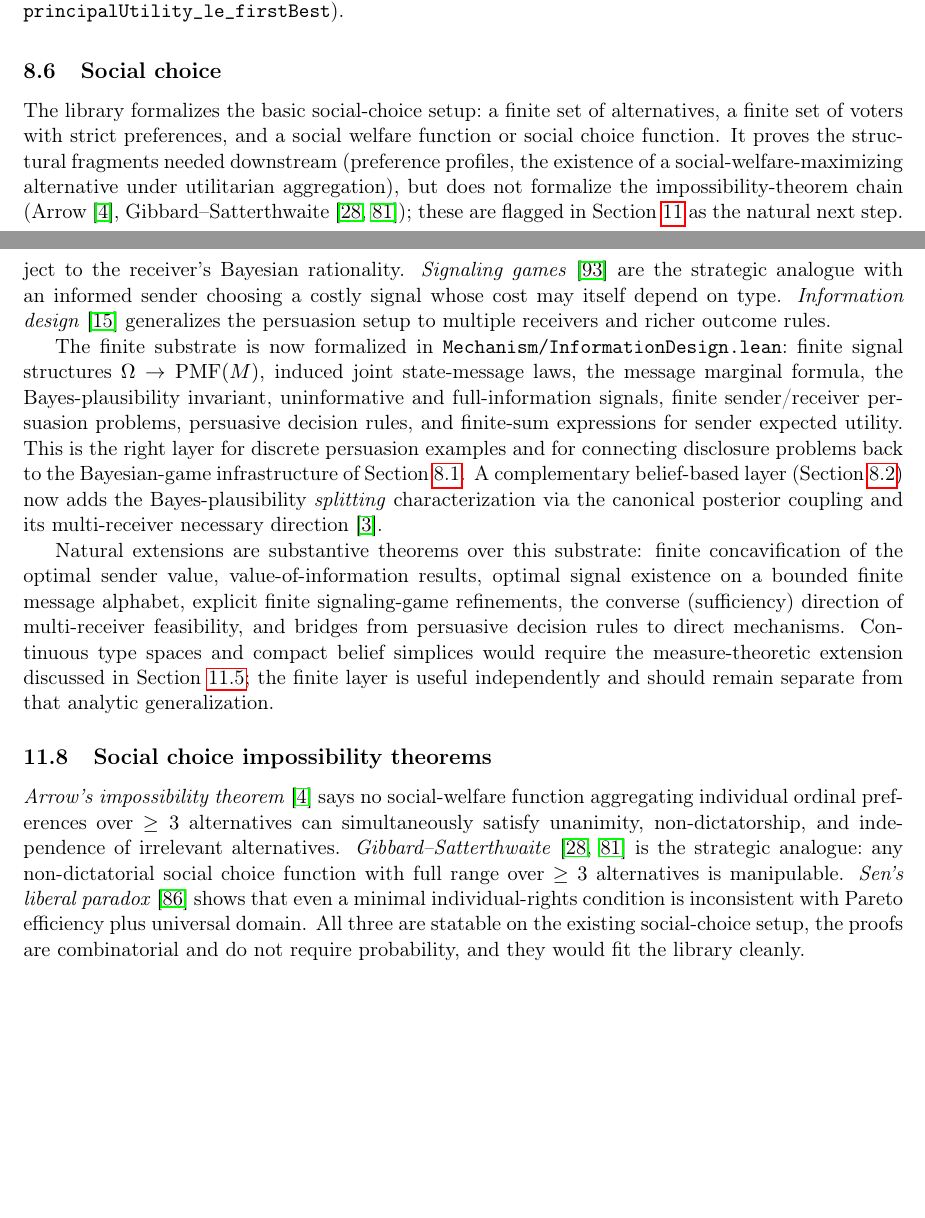
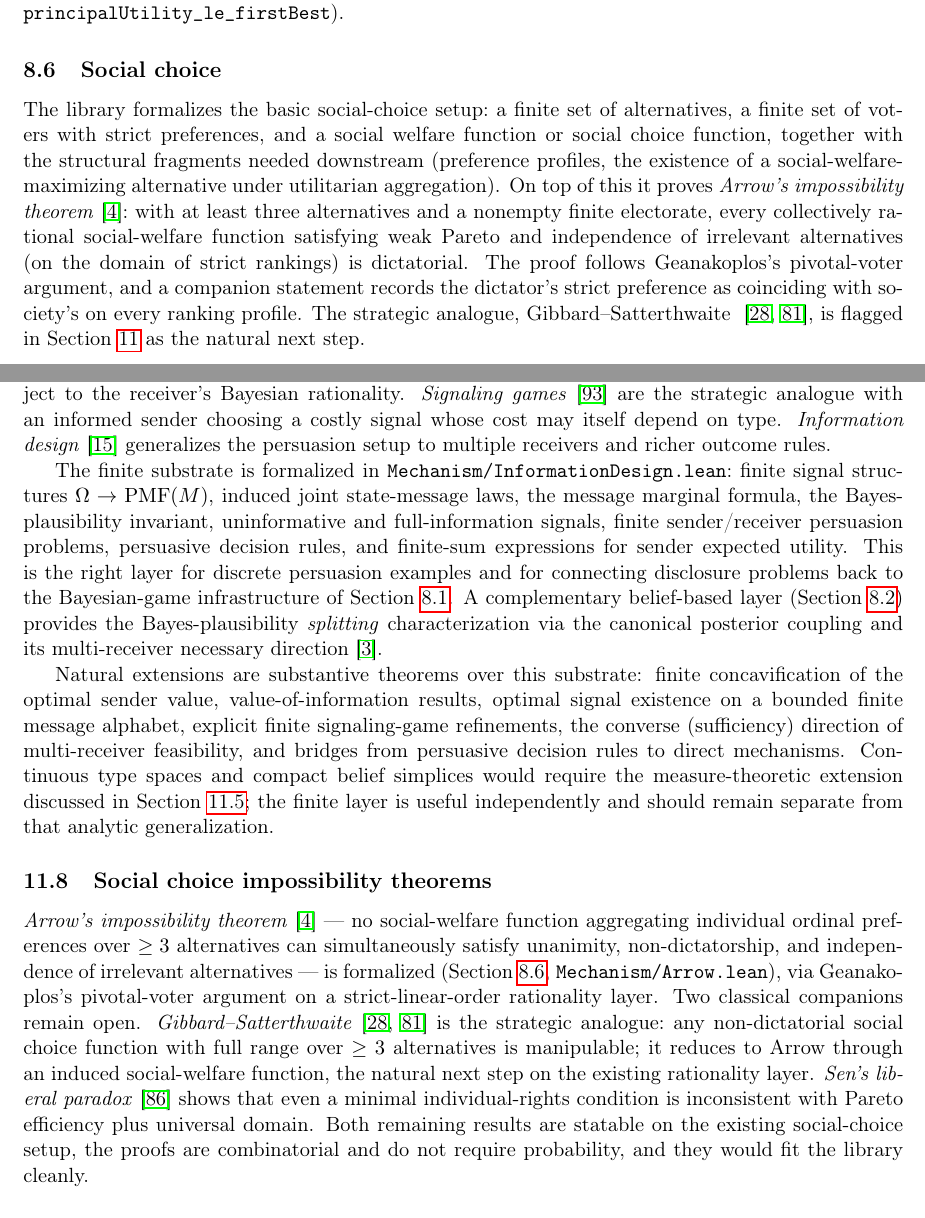
Before and after one commit to elazarg/GameTheory, a LaTeX paper (latex/main.tex, which reads latex/sections/07-mechanism-and-auctions.tex, latex/sections/10-future-directions.tex): two parts of pages 40 and 50 of 56 before the commit and two parts of pages 40 and 50 of 57 after it, joined at a grey line, cut so that both start at the same text, the shorter picture padded with empty space. Compiled offline with pdfLaTeX.

Commit message:
Add Arrow's impossibility theorem; address review findings
Build the strict-linear-order rationality layer that makes Arrow statable
over SocialChoice's PrefRel, and prove Arrow's impossibility theorem via
Geanakoplos's pivotal-voter argument (axiom-clean: propext/Classical.choice/
Quot.sound only).

GameTheory/Mechanism/Arrow.lean (new):
- IsRanking (strict linear order over PrefRel) + putTop/putBot/swapPref
  repositioning infrastructure and IsExtremal
- SWF.IsSWO (collective rationality) and the domain-restricted axioms
  SWF.IsParetoOnRankings / IsIIAOnRankings, with IsPareto.onRankings /
  IsIIA.onRankings showing the global axioms imply them
- extremal_lemma, the pivotal machinery (piv, Decides, dictator_pair) and
  field expansion (dictator_xb / dictator_bx)
- arrow_impossibility (>= 3 alternatives, nonempty finite electorate, Pareto
  and IIA on ranking profiles => dictator) and arrow_impossibility_exact
  (the dictator's strict preference coincides with society's on rankings)

Also:
- Smoothness.lean: address the unusedFintypeInType linter by weakening
  [Fintype (Profile G)] to [Finite (Profile G)] on coarseCorrelated_bound,
  rather than silencing it with set_option
- SocialChoice.lean: clarify PrefRel is read as weak preference here and as
  strict preference in Arrow.lean
- README and latex: document Arrow as formalized, and make time-dependent
  phrasing ("now formalized", "used to live", ...) timeless

Co-Authored-By: Claude Opus 4.8 <noreply@anthropic.com>
Claude-Session: https://claude.ai/code/session_01HThwE7AkBtn6Xfae8m8nrj

```diff
--- a/latex/sections/07-mechanism-and-auctions.tex
+++ b/latex/sections/07-mechanism-and-auctions.tex
@@ -291,10 +291,17 @@ payoff falling to zero (\TT{principalUtility\_linearPayment\_one}).
 The library formalizes the basic social-choice setup:\ a finite
 set of alternatives, a finite set of voters with strict
 preferences, and a social welfare function or social choice
-function.  It proves the structural fragments needed downstream
+function, together with the structural fragments needed downstream
 (preference profiles, the existence of a social-welfare-maximizing
-alternative under utilitarian aggregation), but does not formalize
-the impossibility-theorem chain (Arrow~\citep{Arrow1951},
-Gibbard–Satterthwaite~\citep{Gibbard1973, Satterthwaite1975});
-these are flagged in \Cref{sec:future} as the natural next step.
+alternative under utilitarian aggregation).  On top of this it
+proves \emph{Arrow's impossibility theorem}~\citep{Arrow1951}:\
+with at least three alternatives and a nonempty finite electorate,
+every collectively rational social-welfare function satisfying weak
+Pareto and independence of irrelevant alternatives (on the domain of
+strict rankings) is dictatorial.  The proof follows Geanakoplos's
+pivotal-voter argument, and a companion statement records the
+dictator's strict preference as coinciding with society's on every
+ranking profile.  The strategic analogue, Gibbard–Satterthwaite
+~\citep{Gibbard1973, Satterthwaite1975}, is flagged in
+\Cref{sec:future} as the natural next step.
 
--- a/latex/sections/10-future-directions.tex
+++ b/latex/sections/10-future-directions.tex
@@ -186,7 +186,7 @@ cost may itself depend on type.  \emph{Information
 design}~\citep{Bergemann2019} generalizes the persuasion setup to
 multiple receivers and richer outcome rules.
 
-The finite substrate is now formalized in
+The finite substrate is formalized in
 \TT{Mechanism/InformationDesign.lean}:\ finite signal structures
 $\Omega \to \PMF{M}$, induced joint state-message laws, the
 message marginal formula, the Bayes-plausibility invariant,
@@ -196,7 +196,7 @@ expressions for sender expected utility.  This is the right layer
 for discrete persuasion examples and for connecting disclosure
 problems back to the Bayesian-game infrastructure of
 \Cref{sec:mech:bayesian}.  A complementary belief-based layer
-(\Cref{sec:mech:info-design}) now adds the Bayes-plausibility
+(\Cref{sec:mech:info-design}) provides the Bayes-plausibility
 \emph{splitting} characterization via the canonical posterior coupling
 and its multi-receiver necessary direction~\citep{Arieli2021}.
 
@@ -213,16 +213,21 @@ and should remain separate from that analytic generalization.
 \subsection{Social choice impossibility theorems}
 \label{sec:future:social-choice}
 
-\emph{Arrow's impossibility theorem}~\citep{Arrow1951} says no
+\emph{Arrow's impossibility theorem}~\citep{Arrow1951} — no
 social-welfare function aggregating individual ordinal preferences
 over $\ge 3$ alternatives can simultaneously satisfy unanimity,
-non-dictatorship, and independence of irrelevant alternatives.
+non-dictatorship, and independence of irrelevant alternatives — is
+formalized (\Cref{sec:mech:social}, \TT{Mechanism/Arrow.lean}),
+via Geanakoplos's pivotal-voter argument on a strict-linear-order
+rationality layer.  Two classical companions remain open.
 \emph{Gibbard–Satterthwaite} \citep{Gibbard1973, Satterthwaite1975}
 is the strategic analogue:\ any non-dictatorial social choice
-function with full range over $\ge 3$ alternatives is
-manipulable.  \emph{Sen's liberal paradox}~\citep{Sen1970} shows
-that even a minimal individual-rights condition is inconsistent
-with Pareto efficiency plus universal domain.  All three are
+function with full range over $\ge 3$ alternatives is manipulable;
+it reduces to Arrow through an induced social-welfare function, the
+natural next step on the existing rationality layer.
+\emph{Sen's liberal paradox}~\citep{Sen1970} shows that even a
+minimal individual-rights condition is inconsistent with Pareto
+efficiency plus universal domain.  Both remaining results are
 statable on the existing social-choice setup, the proofs are
 combinatorial and do not require probability, and they would fit
 the library cleanly.
```
Also changed, not shown: latex/sections/05-languages.tex (+2 -2 lines), latex/sections/08-discussion.tex (+6 -5 lines), latex/supplement.tex (+7 -2 lines), README.md, latex/sections/07-mechanism-and-auctions.tex (2 more changed lines), latex/sections/10-future-directions.tex (6 more changed lines), 4 other files.
